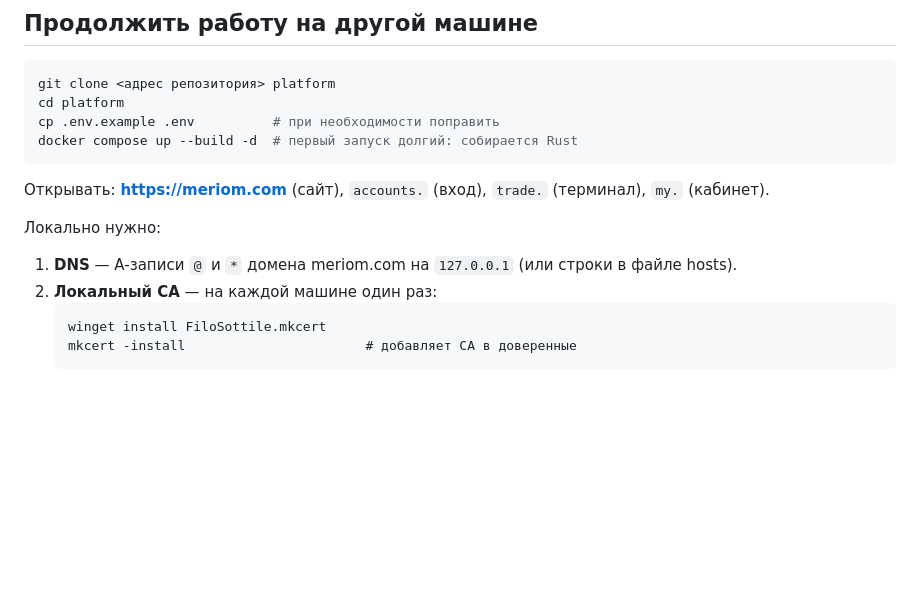
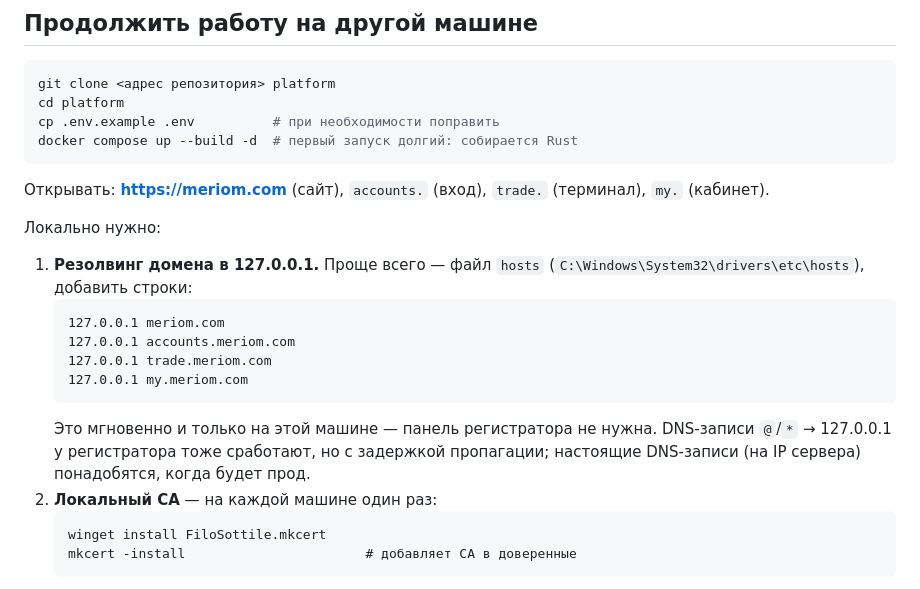
Before and after one commit to MyxaCe/Platform, a Markdown page: docs/06-operations.md, the part around the change. Rendered like a GitHub page; blank space fills up the shorter version.

Commit message:
docs: локальный резолвинг meriom.com через hosts (ADR-019)
Co-Authored-By: Claude Opus 4.8 <noreply@anthropic.com>

````diff
--- a/docs/06-operations.md
+++ b/docs/06-operations.md
@@ -17,7 +17,17 @@ docker compose up --build -d  # первый запуск долгий: соби
 Открывать: **https://meriom.com** (сайт), `accounts.` (вход), `trade.` (терминал), `my.` (кабинет).
 
 Локально нужно:
-1. **DNS** — A-записи `@` и `*` домена meriom.com на `127.0.0.1` (или строки в файле hosts).
+1. **Резолвинг домена в 127.0.0.1.** Проще всего — файл `hosts`
+   (`C:\Windows\System32\drivers\etc\hosts`), добавить строки:
+   ```
+   127.0.0.1 meriom.com
+   127.0.0.1 accounts.meriom.com
+   127.0.0.1 trade.meriom.com
+   127.0.0.1 my.meriom.com
+   ```
+   Это мгновенно и только на этой машине — панель регистратора не нужна. DNS-записи
+   `@`/`*` → 127.0.0.1 у регистратора тоже сработают, но с задержкой пропагации;
+   настоящие DNS-записи (на IP сервера) понадобятся, когда будет прод.
 2. **Локальный CA** — на каждой машине один раз:
    ```
    winget install FiloSottile.mkcert
````
